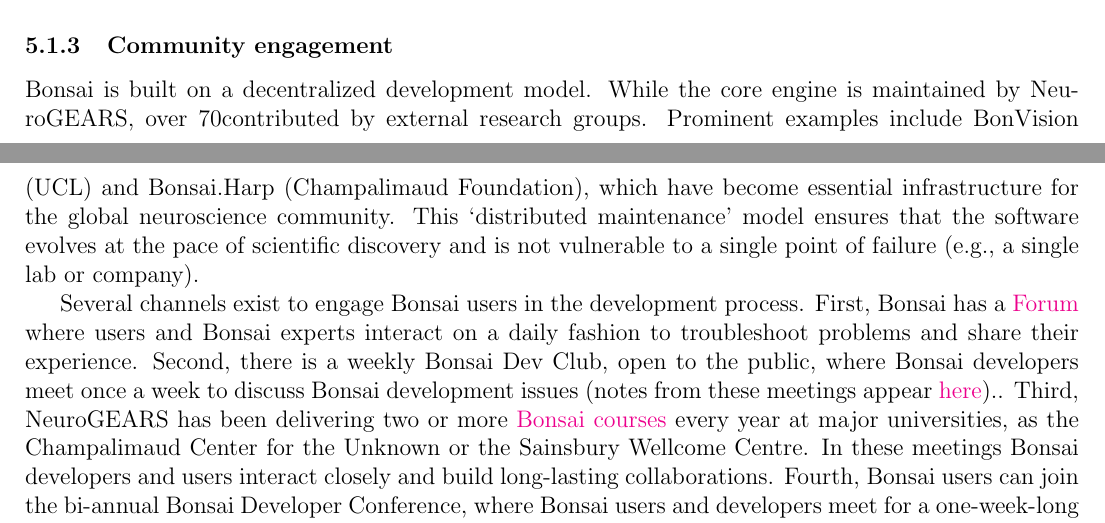
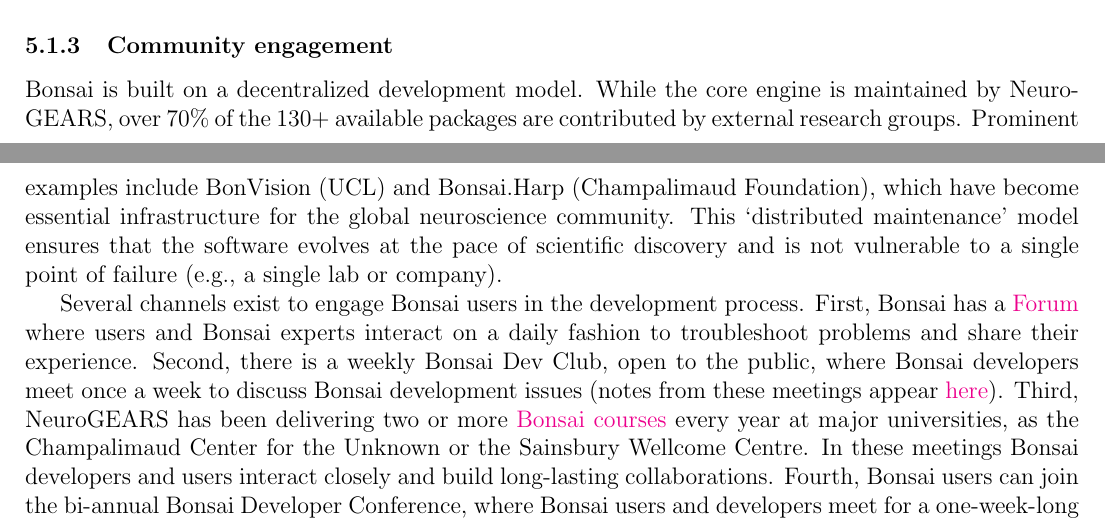
Before and after one commit to joacorapela/rsmf_round2, a LaTeX document (eoi/eoi.tex, which reads eoi/deliveryTeamAndMechanisms.tex): two parts of pages 12 and 13 of 13, joined at a grey line, cut so that both start at the same text. Compiled offline with pdfLaTeX.

Commit message:
Minor changes

```diff
--- a/eoi/deliveryTeamAndMechanisms.tex
+++ b/eoi/deliveryTeamAndMechanisms.tex
@@ -116,7 +116,7 @@
 \subsubsection{Community engagement}
 
 Bonsai is built on a decentralized development model.  While the core engine is
-maintained by NeuroGEARS, over 70% of the 130+ available packages are
+maintained by NeuroGEARS, over 70\% of the 130+ available packages are
 contributed by external research groups. Prominent examples include BonVision
 (UCL) and Bonsai.Harp (Champalimaud Foundation), which have become essential
 infrastructure for the global neuroscience community. This `distributed
@@ -133,7 +133,7 @@
 Second, there is a weekly Bonsai Dev Club, open to the public, where Bonsai developers
 meet once a week to discuss Bonsai development issues (notes from these
 meetings appear
-\href{https://github.com/orgs/bonsai-rx/discussions/categories/dev-club}{here})..
+\href{https://github.com/orgs/bonsai-rx/discussions/categories/dev-club}{here}).
 %
 Third, NeuroGEARS has been delivering two or more
 \href{https://bonsai-rx.org/learn/}{Bonsai courses} every year at
```
